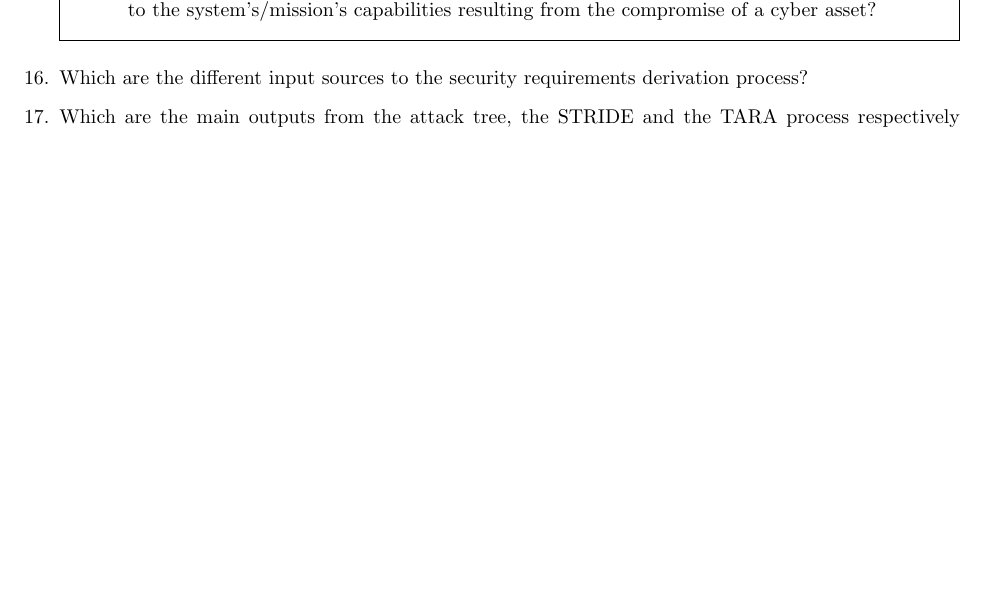
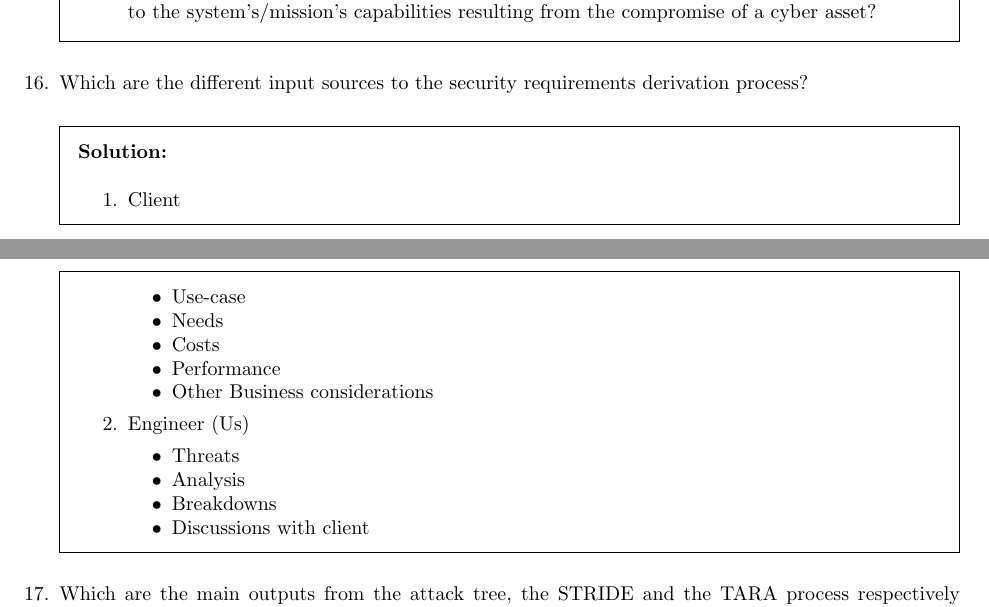
Before and after one commit to KarlJoad/Reference_Material-Equation_Sheets, a LaTeX problem sheet (EITP20-Secure_Systems_Engineering-Study_Questions.tex, which reads EITP20-Secure_Systems_Engineering-Study_Questions_Sections/Threat_Analysis-Security_Requirements.tex): part of page 11 of 16 before the commit and two parts of pages 11 and 12 of 17 after it, the two joined at a grey line, cut so that both start at the same text, the shorter picture padded with empty space. Compiled offline with pdfLaTeX.

Commit message:
EITP20 ?s: Answered Question 2.16

```diff
--- a/EITP20-Secure_Systems_Engineering-Study_Questions_Sections/Threat_Analysis-Security_Requirements.tex
+++ b/EITP20-Secure_Systems_Engineering-Study_Questions_Sections/Threat_Analysis-Security_Requirements.tex
@@ -279,6 +279,26 @@
   \end{solution}
 
 \question{} Which are the different input sources to the security requirements derivation process?
+  \begin{solution}
+    \begin{enumerate}[noitemsep]
+    \item Client
+      \begin{itemize}[noitemsep]
+      \item Use-case
+      \item Needs
+      \item Costs
+      \item Performance
+      \item Other Business considerations
+      \end{itemize}
+    \item Engineer (Us)
+      \begin{itemize}[noitemsep]
+      \item Threats
+      \item Analysis
+      \item Breakdowns
+      \item Discussions with client
+      \end{itemize}
+    \end{enumerate}
+  \end{solution}
+
 \question{} Which are the main outputs from the attack tree, the STRIDE and the TARA process respectively which are used to derive high-level security requirements?
 \question{} Give example of high level security requirements for a Bank ID system
 \question{} Give example of low level security requirements  for a Bank ID system
```
